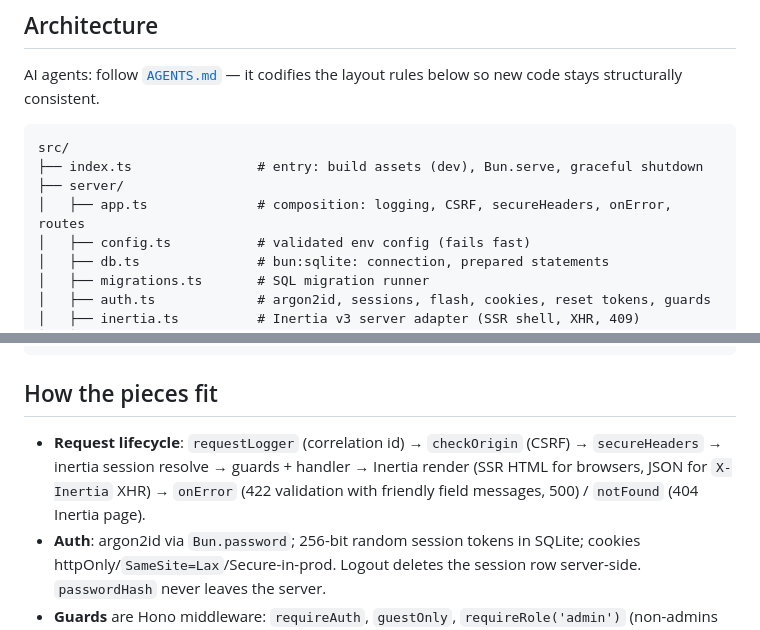
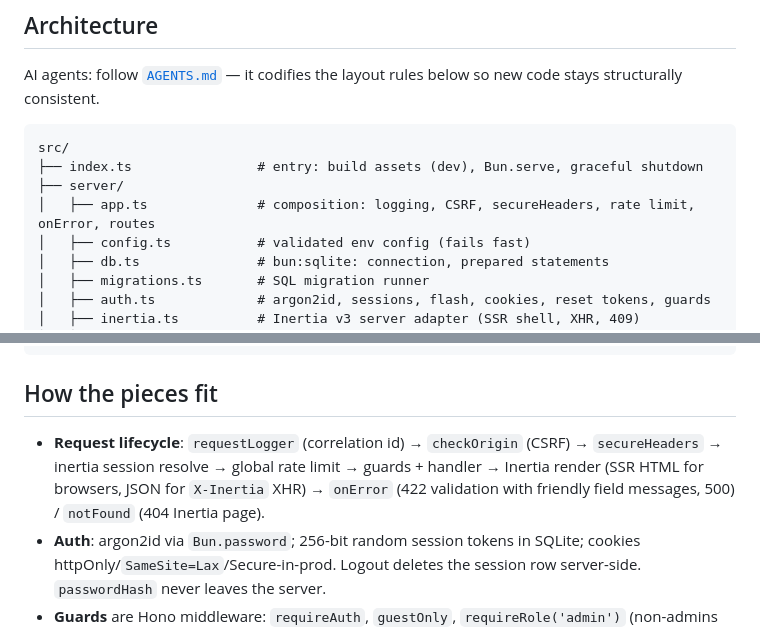
Before and after one commit to maulanashalihin/dulak, a Markdown page: README.md, 2 parts joined by grey strips. GitHub-like rendering.

Commit message:
docs: add rate limit to request lifecycle + app.ts description in README

```diff
--- a/README.md
+++ b/README.md
@@ -171,7 +171,7 @@ below so new code stays structurally consistent.
 src/
 ├── index.ts                # entry: build assets (dev), Bun.serve, graceful shutdown
 ├── server/
-│   ├── app.ts              # composition: logging, CSRF, secureHeaders, onError, routes
+│   ├── app.ts              # composition: logging, CSRF, secureHeaders, rate limit, onError, routes
 │   ├── config.ts           # validated env config (fails fast)
 │   ├── db.ts               # bun:sqlite: connection, prepared statements
 │   ├── migrations.ts       # SQL migration runner
@@ -213,10 +213,10 @@ src/
 ## How the pieces fit
 
 - **Request lifecycle**: `requestLogger` (correlation id) → `checkOrigin`
-  (CSRF) → `secureHeaders` → inertia session resolve → guards + handler →
-  Inertia render (SSR HTML for browsers, JSON for `X-Inertia` XHR) →
-  `onError` (422 validation with friendly field messages, 500) / `notFound`
-  (404 Inertia page).
+  (CSRF) → `secureHeaders` → inertia session resolve → global rate limit →
+  guards + handler → Inertia render (SSR HTML for browsers, JSON for
+  `X-Inertia` XHR) → `onError` (422 validation with friendly field
+  messages, 500) / `notFound` (404 Inertia page).
 - **Auth**: argon2id via `Bun.password`; 256-bit random session tokens in
   SQLite; cookies httpOnly/`SameSite=Lax`/Secure-in-prod. Logout deletes the
   session row server-side. `passwordHash` never leaves the server.
```
